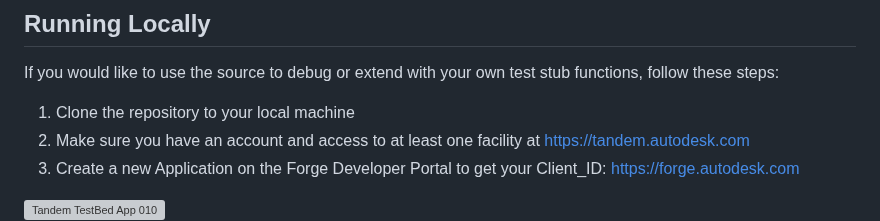
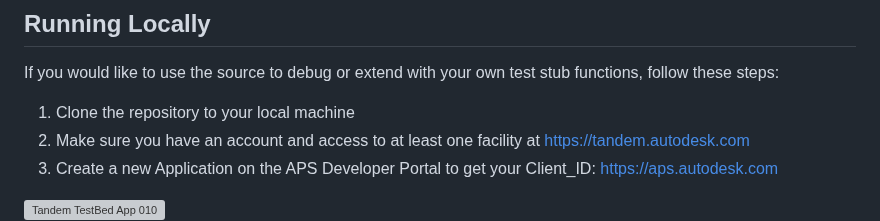
Before and after one commit to autodesk-tandem/tandem-sample-emb-viewer, a Markdown page: readme.md, the part around the change. GitHub-like rendering; grey boxes are pictures that could not be loaded.

Commit message:
rename Forge -> APS

```diff
--- a/readme.md
+++ b/readme.md
@@ -29,7 +29,7 @@ If you would like to use the source to debug or extend with your own test stub f
 
 1. Clone the repository to your local machine
 2. Make sure you have an account and access to at least one facility at https://tandem.autodesk.com
-3. Create a new Application on the Forge Developer Portal to get your Client_ID: https://forge.autodesk.com
+3. Create a new Application on the APS Developer Portal to get your Client_ID: https://aps.autodesk.com
 
 ![Tandem TestBed App 010](./docs/Readme_img_010.png)
 ![Tandem TestBed App 011](./docs/Readme_img_011.png)
```
